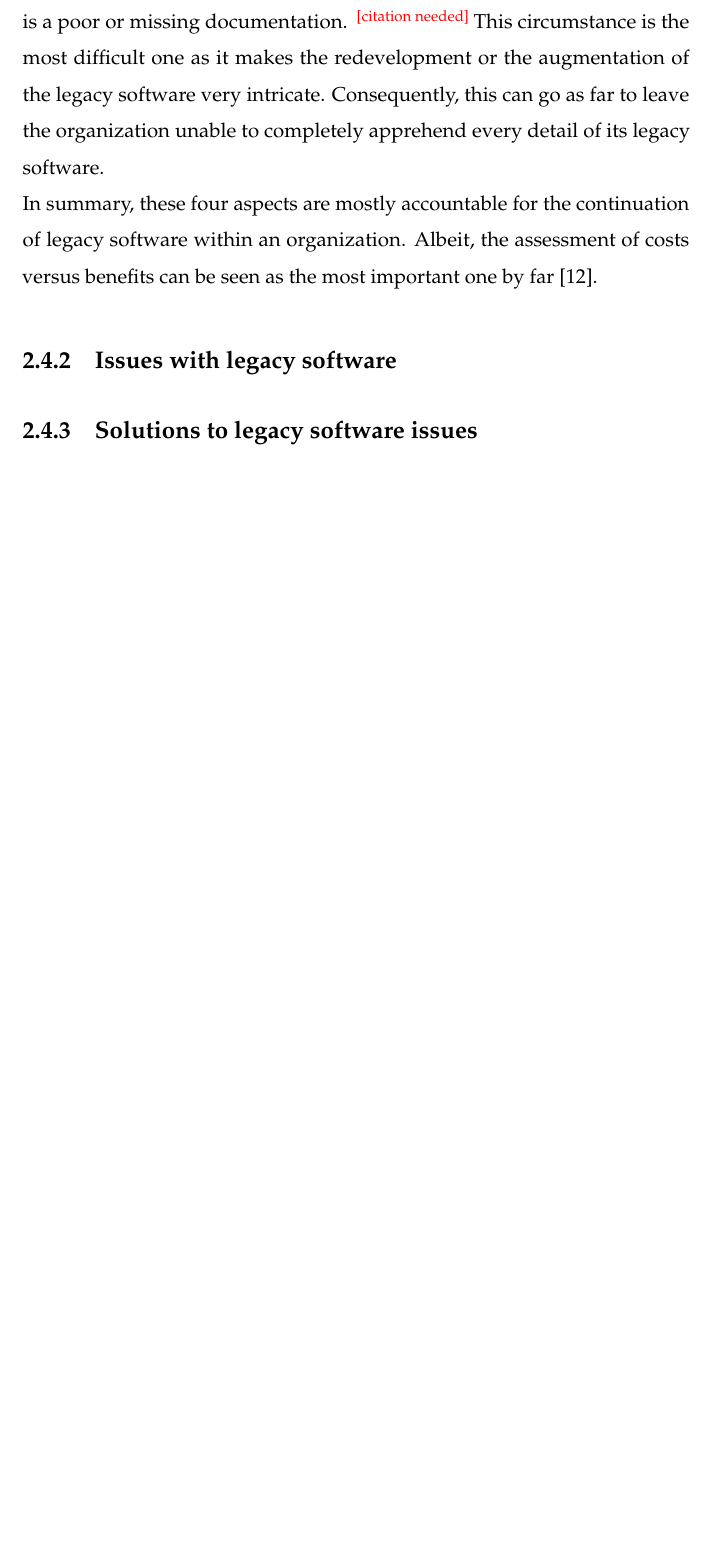
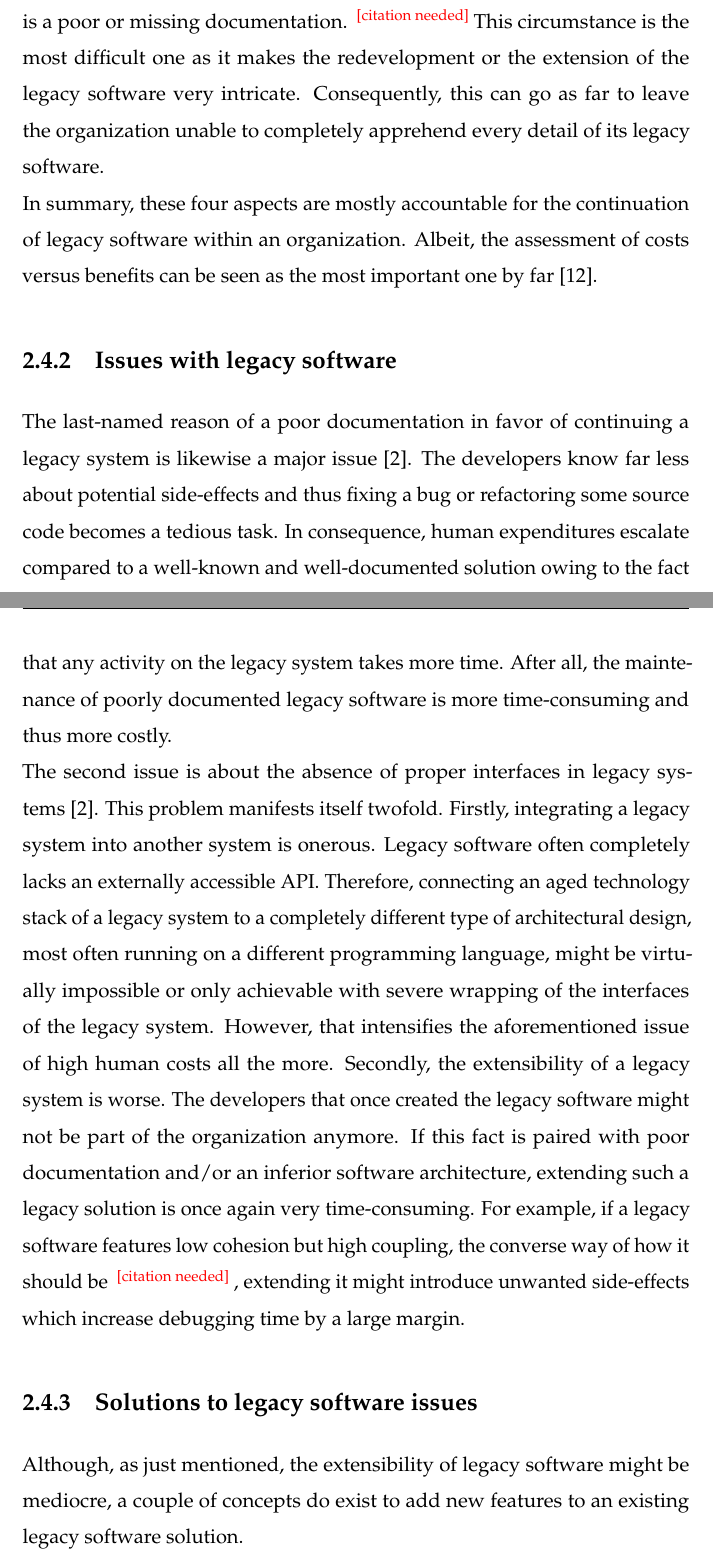
Before and after one commit to loehnertz/bachelor-thesis, a LaTeX thesis (thesis.tex): part of page 17 of 24 before the commit and two parts of pages 17 and 18 of 25 after it, the two joined at a grey line, cut so that both start at the same text, the shorter picture padded with empty space. Compiled offline with pdfLaTeX.

Commit message:
Added a section on 'issues with legacy software'

```diff
--- a/thesis.tex
+++ b/thesis.tex
@@ -8,7 +8,7 @@
 The system and software architecture of back-end applications for the short-term rental of electric scooters
 }
 \newcommand{\thesissubtitle}{
-Analysis of an existing solution and evaluation on the potential of its augmentation
+Analysis of an existing solution and evaluation of its extensibility
 }
 \newcommand{\thesisauthor}{Jakob Löhnertz}
 \newcommand{\thesisdate}{23. Juli 2018}
@@ -337,7 +337,7 @@ they are familiar with the legacy system~\cite{bennett-coping-legacy} which woul
 retraining a new one a vast cost driver.\\
 Lastly, a big concern that the company's management cannot even control is
 a poor or missing documentation.~\cn This circumstance is the most difficult one
-as it makes the redevelopment or the augmentation of the legacy software very intricate.
+as it makes the redevelopment or the extension of the legacy software very intricate.
 Consequently, this can go as far to leave the organization unable to completely apprehend
 every detail of its legacy software.\\
 In summary, these four aspects are mostly accountable for the continuation of legacy software
@@ -347,11 +347,37 @@ can be seen as the most important one by far~\cite{schneidewind-preserve-or-rede
 
 \subsection{Issues with legacy software}
 
-
+The last-named reason of a poor documentation in favor of continuing a
+legacy system is likewise a major issue~\cite{bisbal-legacy-issues}.
+The developers know far less about potential side-effects and thus
+fixing a bug or refactoring some source code becomes a tedious task.
+In consequence, human expenditures escalate compared to a well-known and well-documented
+solution owing to the fact that any activity on the legacy system takes more time.
+After all, the maintenance of poorly documented legacy software
+is more time-consuming and thus more costly.\\
+The second issue is about the absence of proper interfaces
+in legacy systems~\cite{bisbal-legacy-issues}. This problem manifests itself twofold.
+Firstly, integrating a legacy system into another system is onerous.
+Legacy software often completely lacks an externally accessible API.
+Therefore, connecting an aged technology stack of a legacy system to a completely
+different type of architectural design, most often running on a different programming language,
+might be virtually impossible or only achievable with severe wrapping
+of the interfaces of the legacy system. However, that intensifies the aforementioned
+issue of high human costs all the more.
+Secondly, the extensibility of a legacy system is worse.
+The developers that once created the legacy software might not be part of the
+organization anymore. If this fact is paired with poor documentation and/or
+an inferior software architecture, extending such a legacy solution is once again
+very time-consuming. For example, if a legacy software features
+low cohesion but high coupling, the converse way of how it should be~\cn,
+extending it might introduce unwanted side-effects which increase debugging
+time by a large margin.
 
 
 \subsection{Solutions to legacy software issues}
 
+Although, as just mentioned, the extensibility of legacy software might be mediocre,
+a couple of concepts do exist to add new features to an existing legacy software solution.
 
 
 
```
Also changed, not shown: thesis.tex (10 more changed lines), 1 other file.
